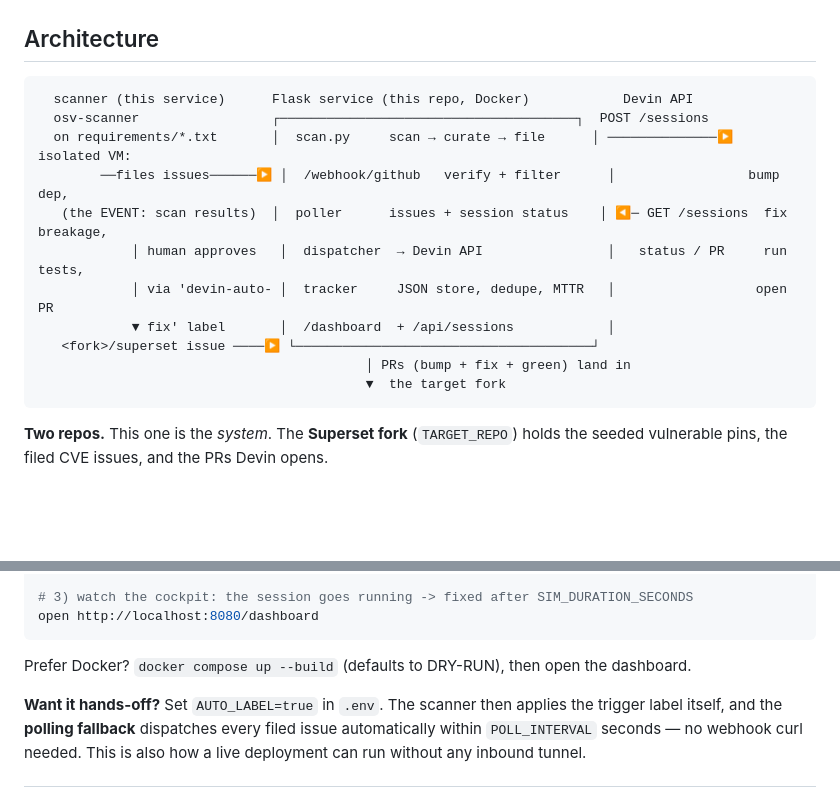
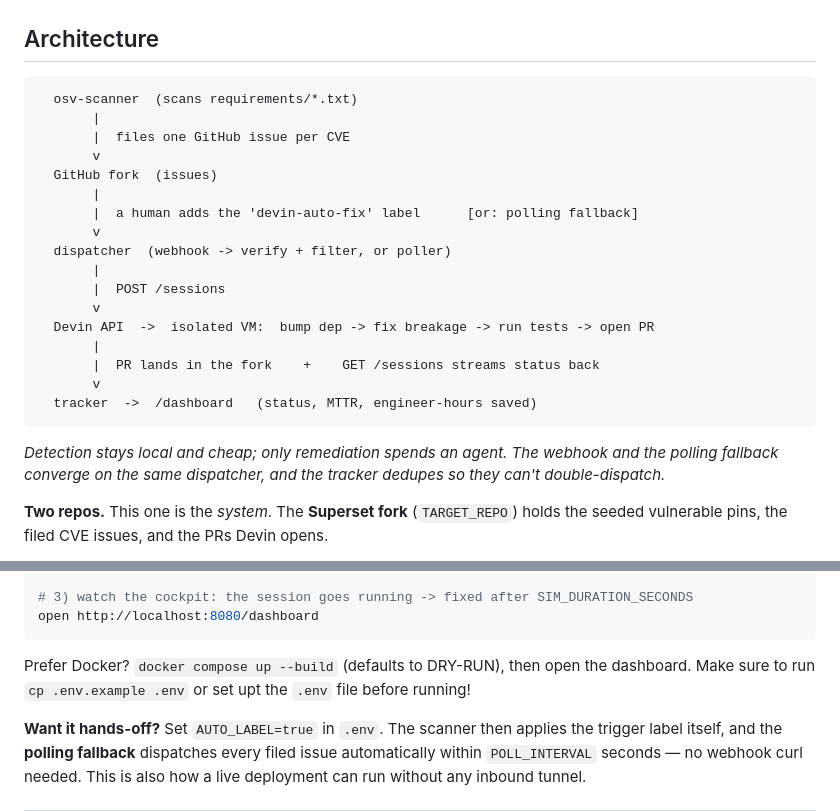
Before and after one commit to Ruchit-rt/devin-superset-autofix, a Markdown page: README.md, 2 parts joined by grey strips. Rendered like a GitHub page; blank space fills up the shorter version.

Commit message:
docs: portable ASCII architecture diagram (renders consistently in any md viewer)
Co-Authored-By: Claude Opus 4.8 <noreply@anthropic.com>

````diff
--- a/README.md
+++ b/README.md
@@ -20,18 +20,27 @@ remediation to Devin via the API. It then tracks every session and surfaces the
 ## Architecture
 
 ```text
-  scanner (this service)      Flask service (this repo, Docker)            Devin API
-  osv-scanner                 ┌──────────────────────────────────────┐  POST /sessions
-  on requirements/*.txt       │  scan.py     scan → curate → file      │ ──────────────▶ isolated VM:
-        ──files issues──────▶ │  /webhook/github   verify + filter      │                 bump dep,
-   (the EVENT: scan results)  │  poller      issues + session status    │ ◀─ GET /sessions  fix breakage,
-            │ human approves   │  dispatcher  → Devin API                │   status / PR     run tests,
-            │ via 'devin-auto- │  tracker     JSON store, dedupe, MTTR   │                  open PR
-            ▼ fix' label       │  /dashboard  + /api/sessions            │
-   <fork>/superset issue ────▶ └──────────────────────────────────────┘
-                                          │ PRs (bump + fix + green) land in
-                                          ▼  the target fork
+  osv-scanner  (scans requirements/*.txt)
+       |
+       |  files one GitHub issue per CVE
+       v
+  GitHub fork  (issues)
+       |
+       |  a human adds the 'devin-auto-fix' label      [or: polling fallback]
+       v
+  dispatcher  (webhook -> verify + filter, or poller)
+       |
+       |  POST /sessions
+       v
+  Devin API  ->  isolated VM:  bump dep -> fix breakage -> run tests -> open PR
+       |
+       |  PR lands in the fork    +    GET /sessions streams status back
+       v
+  tracker  ->  /dashboard   (status, MTTR, engineer-hours saved)
 ```
+
+*Detection stays local and cheap; only remediation spends an agent. The webhook and the polling fallback
+converge on the same dispatcher, and the tracker dedupes so they can't double-dispatch.*
 
 **Two repos.** This one is the *system*. The **Superset fork** (`TARGET_REPO`) holds the seeded
 vulnerable pins, the filed CVE issues, and the PRs Devin opens.
@@ -87,7 +96,7 @@ curl -X POST localhost:8080/webhook/github \
 open http://localhost:8080/dashboard
 ```
 
-Prefer Docker? `docker compose up --build` (defaults to DRY-RUN), then open the dashboard.
+Prefer Docker? `docker compose up --build` (defaults to DRY-RUN), then open the dashboard. Make sure to run `cp .env.example .env` or set upt the `.env` file before running!
 
 **Want it hands-off?** Set `AUTO_LABEL=true` in `.env`. The scanner then applies the trigger label
 itself, and the **polling fallback** dispatches every filed issue automatically within `POLL_INTERVAL`
````
